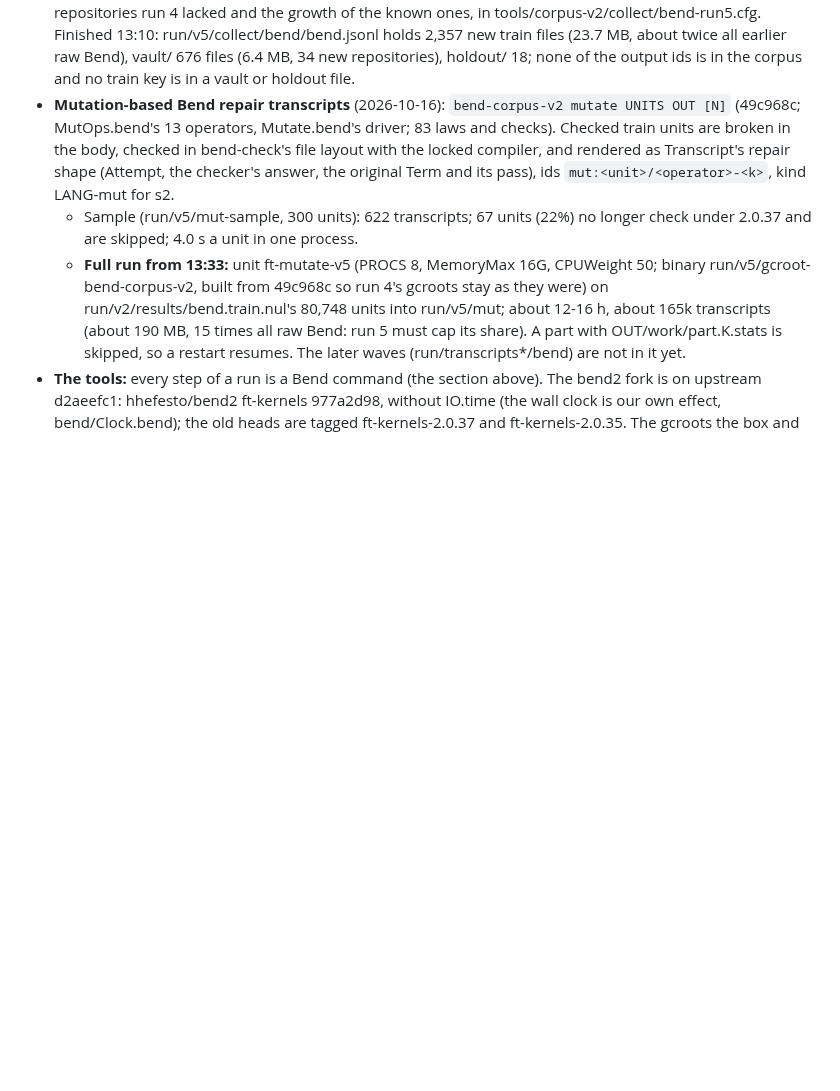
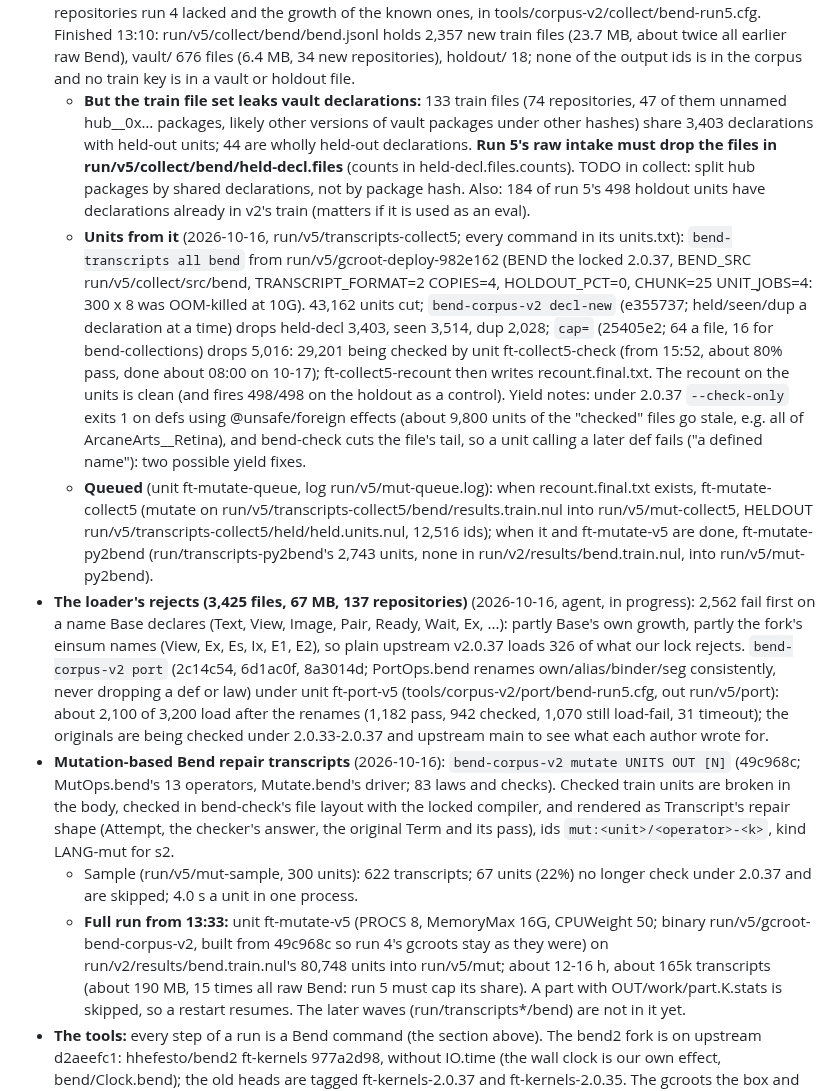
Before and after one commit to hhefesto/ana, a Markdown page: HANDOFF.md, the part around the change. Rendered like a GitHub page; blank space fills up the shorter version.

Commit message:
HANDOFF: run 5's collected Bend leaks 3,403 vault declarations through 133 train files (drop list run/v5/collect/bend/held-decl.files); its units (29,201 checking, decl-new and caps), the queued mutate runs (collect5, py2bend), the port of the loader's rejects in progress

```diff
--- a/HANDOFF.md
+++ b/HANDOFF.md
@@ -148,6 +148,10 @@ bend-ops guard tools/runs/run4.cfg              # starts chain, watch and handov
   - The gates: `--check-only`; a differential test (Test.hs, the original plus a main, run with runghc, must print exactly what the Bend main prints); and comments.
   - drive.sh is the persistent unit codex-hs2bend (limit-aware like drive2.sh, ROUNDS 200). It shares Codex's usage with codex-bend-gen2.
 - **More Bend collection for run 5** (2026-10-16): a BendHub source for `bend-corpus-v2 collect` (5318790; hub.bend-lang.com: 634 listed, 371 packages taken, licenses recorded, mostly MIT-0), plus 16 GitHub repositories run 4 lacked and the growth of the known ones, in tools/corpus-v2/collect/bend-run5.cfg. Finished 13:10: run/v5/collect/bend/bend.jsonl holds 2,357 new train files (23.7 MB, about twice all earlier raw Bend), vault/ 676 files (6.4 MB, 34 new repositories), holdout/ 18; none of the output ids is in the corpus and no train key is in a vault or holdout file.
+  - **But the train file set leaks vault declarations:** 133 train files (74 repositories, 47 of them unnamed hub__0x… packages, likely other versions of vault packages under other hashes) share 3,403 declarations with held-out units; 44 are wholly held-out declarations. **Run 5's raw intake must drop the files in run/v5/collect/bend/held-decl.files** (counts in held-decl.files.counts). TODO in collect: split hub packages by shared declarations, not by package hash. Also: 184 of run 5's 498 holdout units have declarations already in v2's train (matters if it is used as an eval).
+  - **Units from it** (2026-10-16, run/v5/transcripts-collect5; every command in its units.txt): `bend-transcripts all bend` from run/v5/gcroot-deploy-982e162 (BEND the locked 2.0.37, BEND_SRC run/v5/collect/src/bend, TRANSCRIPT_FORMAT=2 COPIES=4, HOLDOUT_PCT=0, CHUNK=25 UNIT_JOBS=4: 300 x 8 was OOM-killed at 10G). 43,162 units cut; `bend-corpus-v2 decl-new` (e355737; held/seen/dup a declaration at a time) drops held-decl 3,403, seen 3,514, dup 2,028; `cap=` (25405e2; 64 a file, 16 for bend-collections) drops 5,016: 29,201 being checked by unit ft-collect5-check (from 15:52, about 80% pass, done about 08:00 on 10-17); ft-collect5-recount then writes recount.final.txt. The recount on the units is clean (and fires 498/498 on the holdout as a control). Yield notes: under 2.0.37 `--check-only` exits 1 on defs using @unsafe/foreign effects (about 9,800 units of the "checked" files go stale, e.g. all of ArcaneArts__Retina), and bend-check cuts the file's tail, so a unit calling a later def fails ("a defined name"): two possible yield fixes.
+  - **Queued** (unit ft-mutate-queue, log run/v5/mut-queue.log): when recount.final.txt exists, ft-mutate-collect5 (mutate on run/v5/transcripts-collect5/bend/results.train.nul into run/v5/mut-collect5, HELDOUT run/v5/transcripts-collect5/held/held.units.nul, 12,516 ids); when it and ft-mutate-v5 are done, ft-mutate-py2bend (run/transcripts-py2bend's 2,743 units, none in run/v2/results/bend.train.nul, into run/v5/mut-py2bend).
+- **The loader's rejects (3,425 files, 67 MB, 137 repositories)** (2026-10-16, agent, in progress): 2,562 fail first on a name Base declares (Text, View, Image, Pair, Ready, Wait, Ex, ...): partly Base's own growth, partly the fork's einsum names (View, Ex, Es, Ix, E1, E2), so plain upstream v2.0.37 loads 326 of what our lock rejects. `bend-corpus-v2 port` (2c14c54, 6d1ac0f, 8a3014d; PortOps.bend renames own/alias/binder/seg consistently, never dropping a def or law) under unit ft-port-v5 (tools/corpus-v2/port/bend-run5.cfg, out run/v5/port): about 2,100 of 3,200 load after the renames (1,182 pass, 942 checked, 1,070 still load-fail, 31 timeout); the originals are being checked under 2.0.33-2.0.37 and upstream main to see what each author wrote for.
 - **Mutation-based Bend repair transcripts** (2026-10-16): `bend-corpus-v2 mutate UNITS OUT [N]` (49c968c; MutOps.bend's 13 operators, Mutate.bend's driver; 83 laws and checks). Checked train units are broken in the body, checked in bend-check's file layout with the locked compiler, and rendered as Transcript's repair shape (Attempt, the checker's answer, the original Term and its pass), ids `mut:<unit>/<operator>-<k>`, kind LANG-mut for s2.
   - Sample (run/v5/mut-sample, 300 units): 622 transcripts; 67 units (22%) no longer check under 2.0.37 and are skipped; 4.0 s a unit in one process.
   - **Full run from 13:33:** unit ft-mutate-v5 (PROCS 8, MemoryMax 16G, CPUWeight 50; binary run/v5/gcroot-bend-corpus-v2, built from 49c968c so run 4's gcroots stay as they were) on run/v2/results/bend.train.nul's 80,748 units into run/v5/mut; about 12-16 h, about 165k transcripts (about 190 MB, 15 times all raw Bend: run 5 must cap its share). A part with OUT/work/part.K.stats is skipped, so a restart resumes. The later waves (run/transcripts*/bend) are not in it yet.
```
